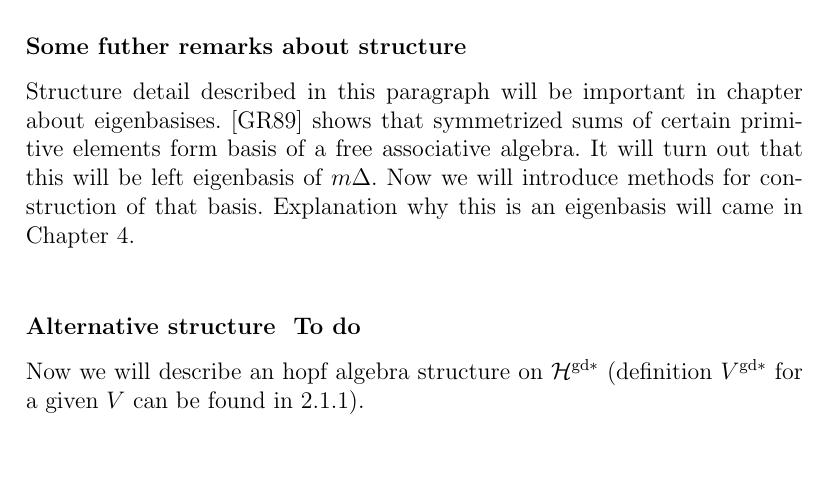
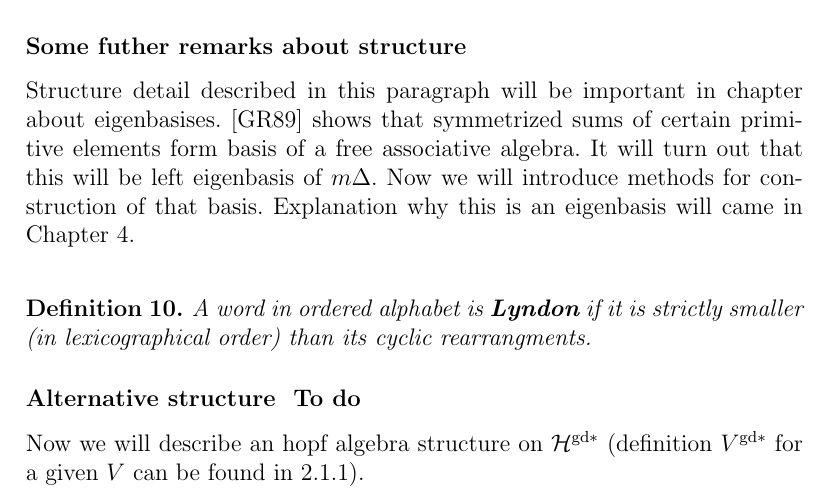
Before and after one commit to Sooyka/bachelors_thesis_mathematics, a LaTeX thesis (praca.tex): part of page 23 of 32, cut so that both start at the same text, the shorter picture padded with empty space. Compiled offline with pdfLaTeX.

Commit message:
przed zmiana na maca

```diff
--- a/praca.tex
+++ b/praca.tex
@@ -882,6 +882,11 @@ Structure detail described in this paragraph will be important in chapter about
 It will turn out that this will be left eigenbasis of $m\Delta$. Now we will introduce methods for
 construction of that basis. Explanation why this is an eigenbasis will came in Chapter 4. \\
 
+\begin{definition}
+A word in ordered alphabet is \textbf{Lyndon} if it is strictly smaller (in lexicographical order) than its
+cyclic rearrangments.
+\end{definition}
+
 %/////////////////////////////////////////////////////////////////////////////////////////////////////////
 %/////////////////////////////////////////////////////////////////////////////////////////////////////////
 %/////////////////////////////////////////////////////////////////////////////////////////////////////////
```
